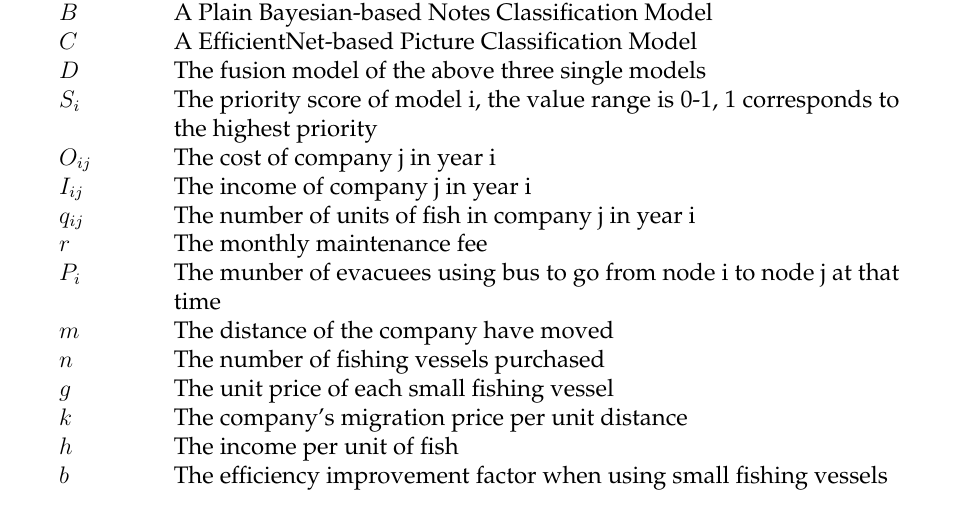
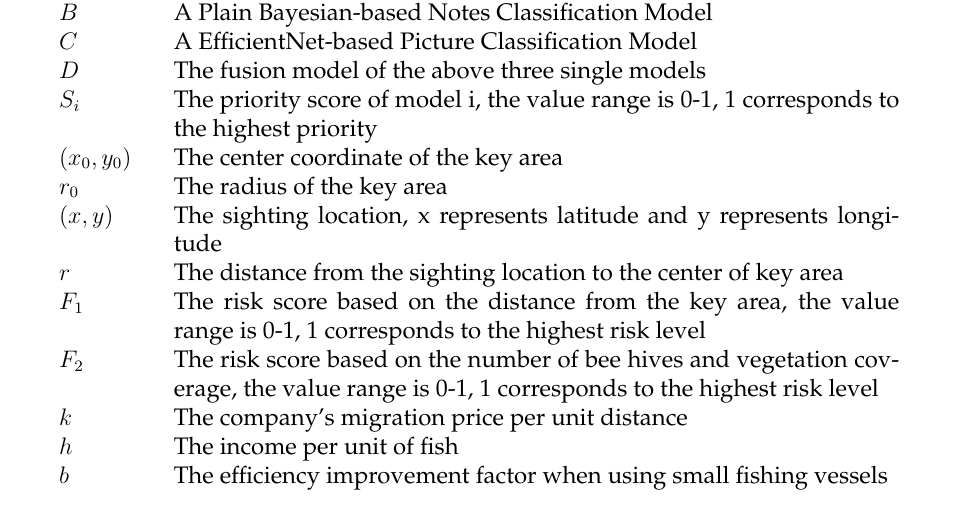
Before and after one commit to bukita1999/2021mcm_icm, a LaTeX thesis (Main.tex): part of page 5 of 22, cut so that both start at the same text. Compiled offline with pdfLaTeX.

Commit message:
完成一半的符号标记

```diff
--- a/Main.tex
+++ b/Main.tex
@@ -187,15 +187,17 @@
 $D$       & The fusion model of the above three single models                                                       \\
 $S_i$      & The priority score of model i, the value range is 0-1, 1 corresponds to the highest priority
                                                             \\
-$O_{ij}$       & The cost of company j in year i                                  \\
-$I_{ij}$       & The income of company j in year i                                         \\
-$q_{ij}$       & The number of units of fish in company j in year i
+$(x_0,y_0)$       & The center coordinate of the key area
+                                 \\
+$r_0$       & The radius of the key area
+                                         \\
+$(x,y)$       & The sighting location, x represents latitude and y represents longitude
 \\
-$r$       & The monthly maintenance fee \\
-$P_i$       & The munber of evacuees using bus to go from node i to node j at that time \\
-$m$      & The distance of the company have moved                                                            \\
-$n$       & The number of fishing vessels purchased                      \\
-$g$       & The unit price of each small fishing vessel                     \\
+$r$       & The distance from the sighting location to the center of key area \\
+$F_1$       & The risk score based on the distance from the key area, the value range is 0-1, 1 corresponds to the highest risk level \\
+$F_2$      &  The risk score based on the number of bee hives and vegetation coverage, the value range is 0-1, 1 corresponds to the highest risk level
+\\
+
 $k$       & The company's migration price per unit distance
 \\
 $h$       & The income per unit of fish                                                                \\
```
Also changed, not shown: Main.pdf, 5 other files.
